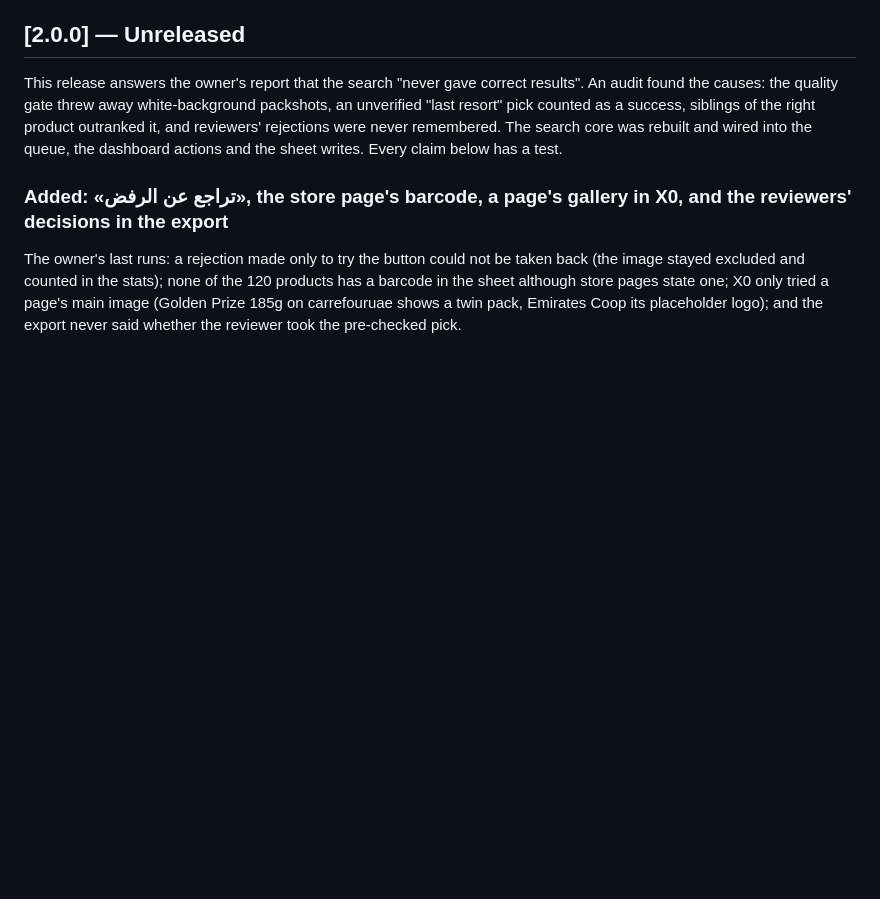
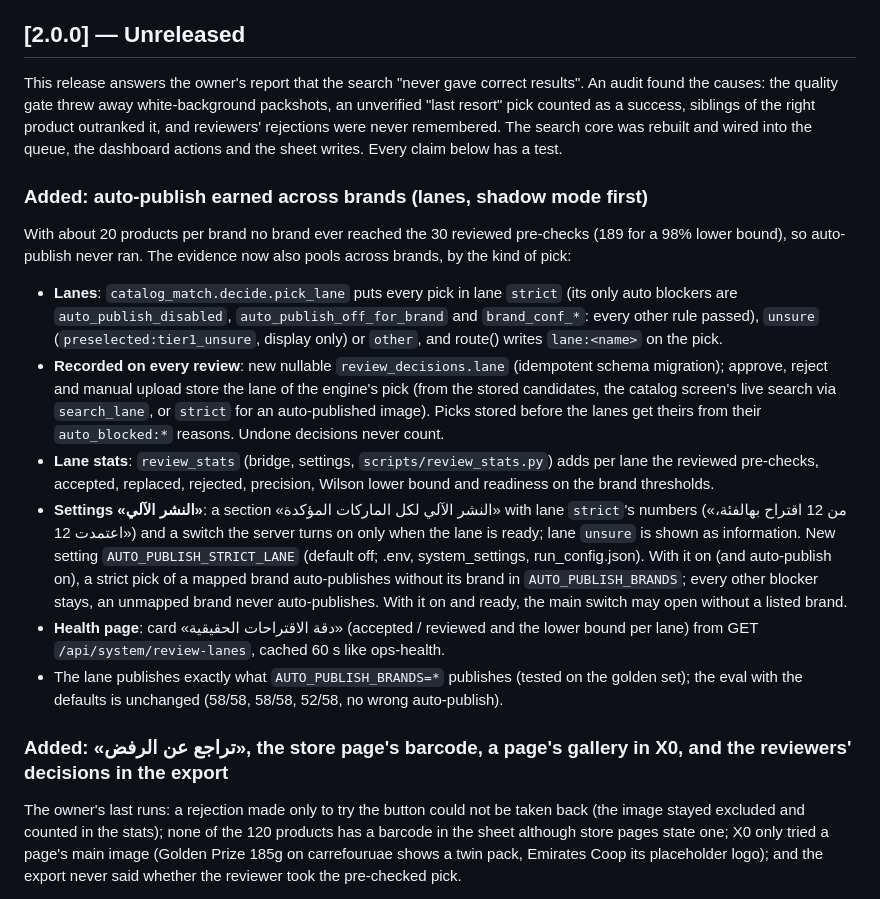
Before and after one commit to OsamaHamad123/product-image-automation-pipeline, a Markdown page: CHANGELOG.md, the part around the change. Drawn GitHub-style; blank space fills up the shorter version.

Commit message:
Changelog and walkthrough for the pick lanes and the strict-lane switch
Co-Authored-By: Claude Opus 5.5 <noreply@anthropic.com>
Claude-Session: https://claude.ai/code/session_01B5Nayn67MbK185HByBDGaJ

```diff
--- a/CHANGELOG.md
+++ b/CHANGELOG.md
@@ -10,6 +10,31 @@ This release answers the owner's report that the search "never gave correct resu
 causes: the quality gate threw away white-background packshots, an unverified "last resort" pick counted as a
 success, siblings of the right product outranked it, and reviewers' rejections were never remembered. The search
 core was rebuilt and wired into the queue, the dashboard actions and the sheet writes. Every claim below has a test.
+
+### Added: auto-publish earned across brands (lanes, shadow mode first)
+
+With about 20 products per brand no brand ever reached the 30 reviewed pre-checks (189 for a 98% lower bound), so
+auto-publish never ran. The evidence now also pools across brands, by the kind of pick:
+
+- **Lanes**: `catalog_match.decide.pick_lane` puts every pick in lane `strict` (its only auto blockers are
+  `auto_publish_disabled`, `auto_publish_off_for_brand` and `brand_conf_*`: every other rule passed), `unsure`
+  (`preselected:tier1_unsure`, display only) or `other`, and route() writes `lane:<name>` on the pick.
+- **Recorded on every review**: new nullable `review_decisions.lane` (idempotent schema migration); approve, reject and
+  manual upload store the lane of the engine's pick (from the stored candidates, the catalog screen's live search via
+  `search_lane`, or `strict` for an auto-published image). Picks stored before the lanes get theirs from their
+  `auto_blocked:*` reasons. Undone decisions never count.
+- **Lane stats**: `review_stats` (bridge, settings, `scripts/review_stats.py`) adds per lane the reviewed pre-checks,
+  accepted, replaced, rejected, precision, Wilson lower bound and readiness on the brand thresholds.
+- **Settings «النشر الآلي»**: a section «النشر الآلي لكل الماركات المؤكدة» with lane `strict`'s numbers
+  («من 12 اقتراح بهالفئة، اعتمدت 12») and a switch the server turns on only when the lane is ready; lane `unsure`
+  is shown as information. New setting `AUTO_PUBLISH_STRICT_LANE` (default off; .env, system_settings,
+  run_config.json). With it on (and auto-publish on), a strict pick of a mapped brand auto-publishes without its brand
+  in `AUTO_PUBLISH_BRANDS`; every other blocker stays, an unmapped brand never auto-publishes. With it on and ready,
+  the main switch may open without a listed brand.
+- **Health page**: card «دقة الاقتراحات الحقيقية» (accepted / reviewed and the lower bound per lane) from GET
+  `/api/system/review-lanes`, cached 60 s like ops-health.
+- The lane publishes exactly what `AUTO_PUBLISH_BRANDS=*` publishes (tested on the golden set); the eval with the
+  defaults is unchanged (58/58, 58/58, 52/58, no wrong auto-publish).
 
 ### Added: «تراجع عن الرفض», the store page's barcode, a page's gallery in X0, and the reviewers' decisions in the export
 
```
Also changed, not shown: docs/walkthrough.md (+2 -0 lines).
